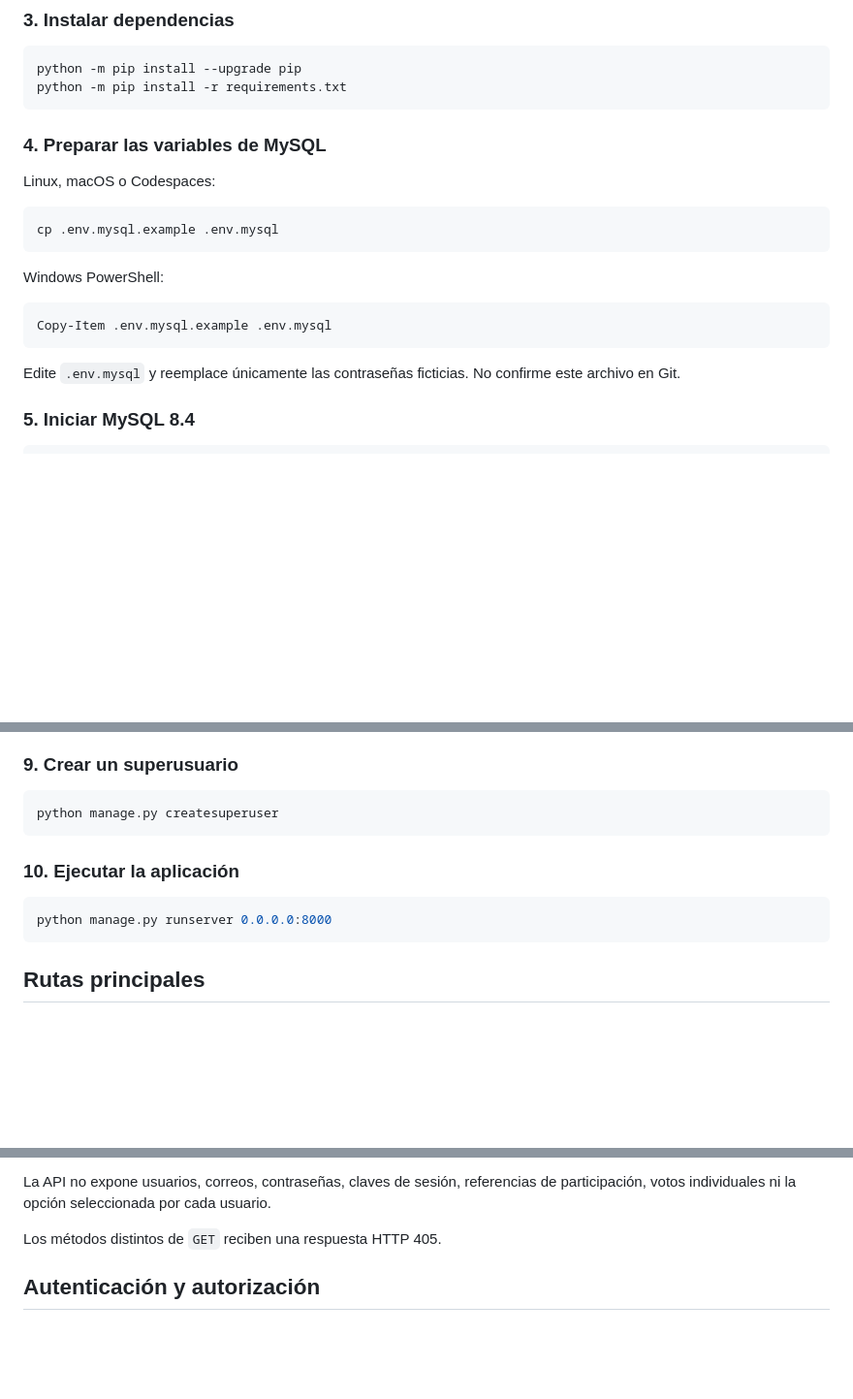
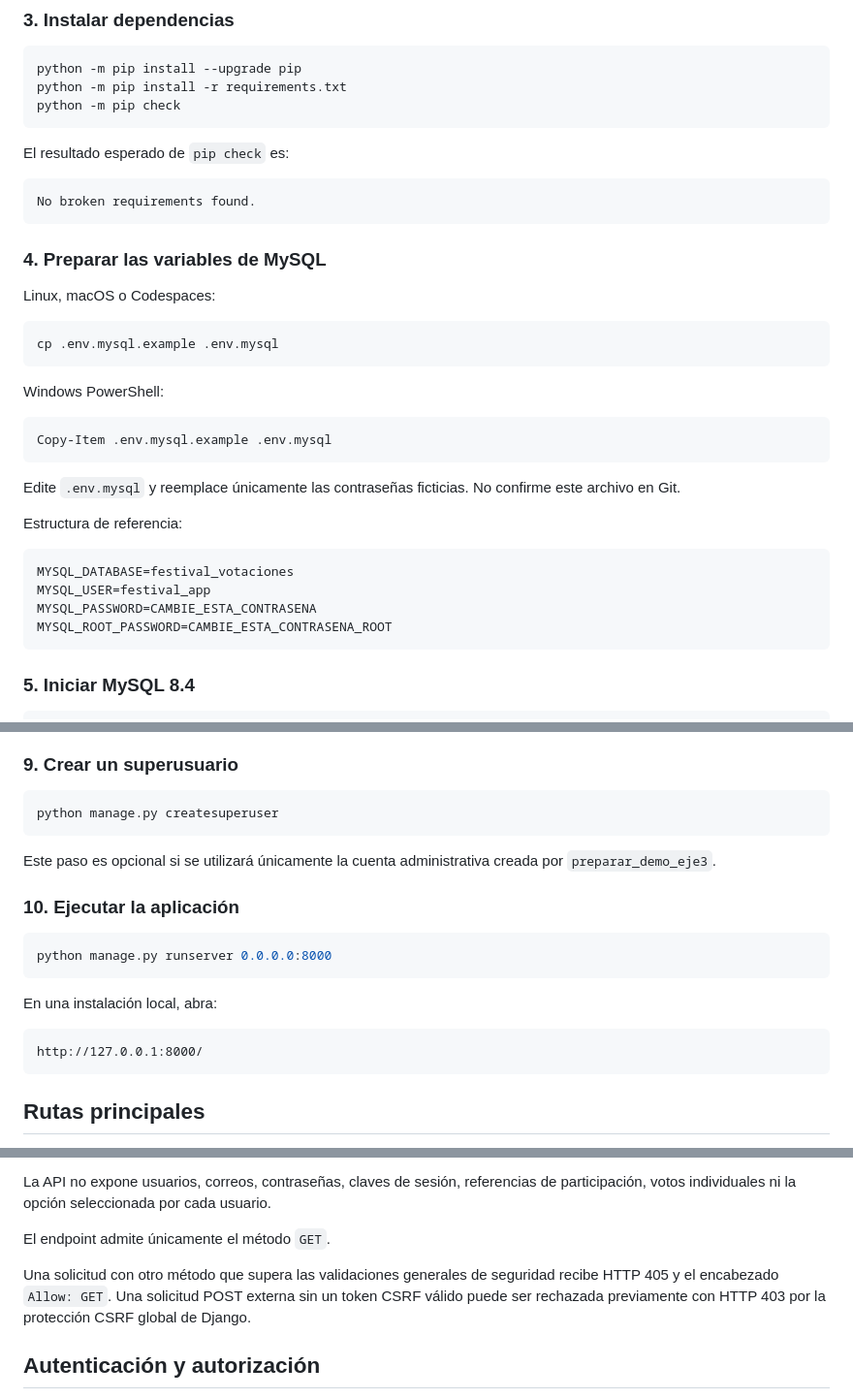
Before and after one commit to jannear2003/festival-votaciones-mvt, a Markdown page: README.md, 3 parts joined by grey strips. Shown at 97% size. Drawn GitHub-style; blank space fills up the shorter version.

````diff
--- a/README.md
+++ b/README.md
@@ -161,6 +167,13 @@ python -m venv .venv
 ```bash
 python -m pip install --upgrade pip
 python -m pip install -r requirements.txt
+python -m pip check
+```
+
+El resultado esperado de `pip check` es:
+
+```text
+No broken requirements found.
 ```
 
 ### 4. Preparar las variables de MySQL
@@ -178,6 +191,15 @@ Copy-Item .env.mysql.example .env.mysql
 ```
 
 Edite `.env.mysql` y reemplace únicamente las contraseñas ficticias. No confirme este archivo en Git.
+
+Estructura de referencia:
+
+```text
+MYSQL_DATABASE=festival_votaciones
+MYSQL_USER=festival_app
+MYSQL_PASSWORD=CAMBIE_ESTA_CONTRASENA
+MYSQL_ROOT_PASSWORD=CAMBIE_ESTA_CONTRASENA_ROOT
+```
 
 ### 5. Iniciar MySQL 8.4
 
@@ -291,10 +372,18 @@ Las contraseñas no deben almacenarse en el repositorio, el README, las evidenci
 python manage.py createsuperuser
 ```
 
+Este paso es opcional si se utilizará únicamente la cuenta administrativa creada por `preparar_demo_eje3`.
+
 ### 10. Ejecutar la aplicación
 
 ```bash
 python manage.py runserver 0.0.0.0:8000
+```
+
+En una instalación local, abra:
+
+```text
+http://127.0.0.1:8000/
 ```
 
 ## Rutas principales
@@ -326,7 +415,9 @@ La respuesta JSON consulta datos reales de MySQL e incluye:
 
 La API no expone usuarios, correos, contraseñas, claves de sesión, referencias de participación, votos individuales ni la opción seleccionada por cada usuario.
 
-Los métodos distintos de `GET` reciben una respuesta HTTP 405.
+El endpoint admite únicamente el método `GET`.
+
+Una solicitud con otro método que supera las validaciones generales de seguridad recibe HTTP 405 y el encabezado `Allow: GET`. Una solicitud POST externa sin un token CSRF válido puede ser rechazada previamente con HTTP 403 por la protección CSRF global de Django.
 
 ## Autenticación y autorización
 
````
Also changed, not shown: other parts of README.md (+110 -5 lines).
